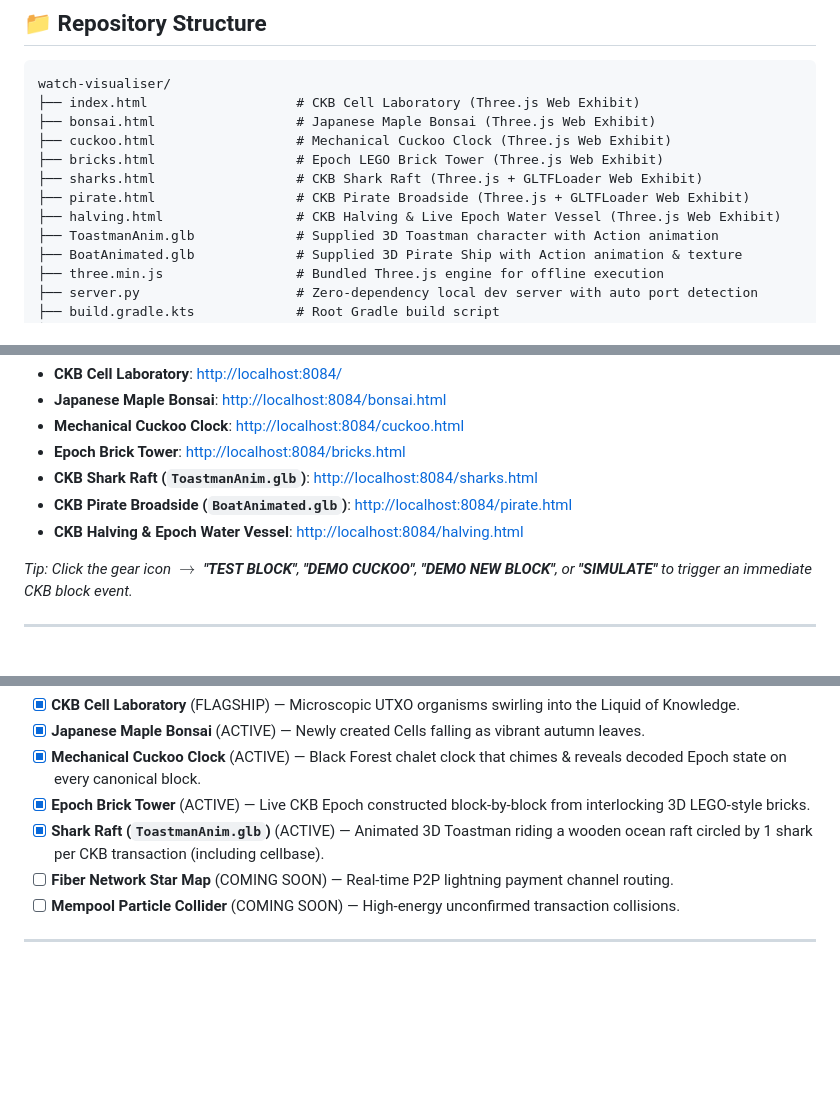
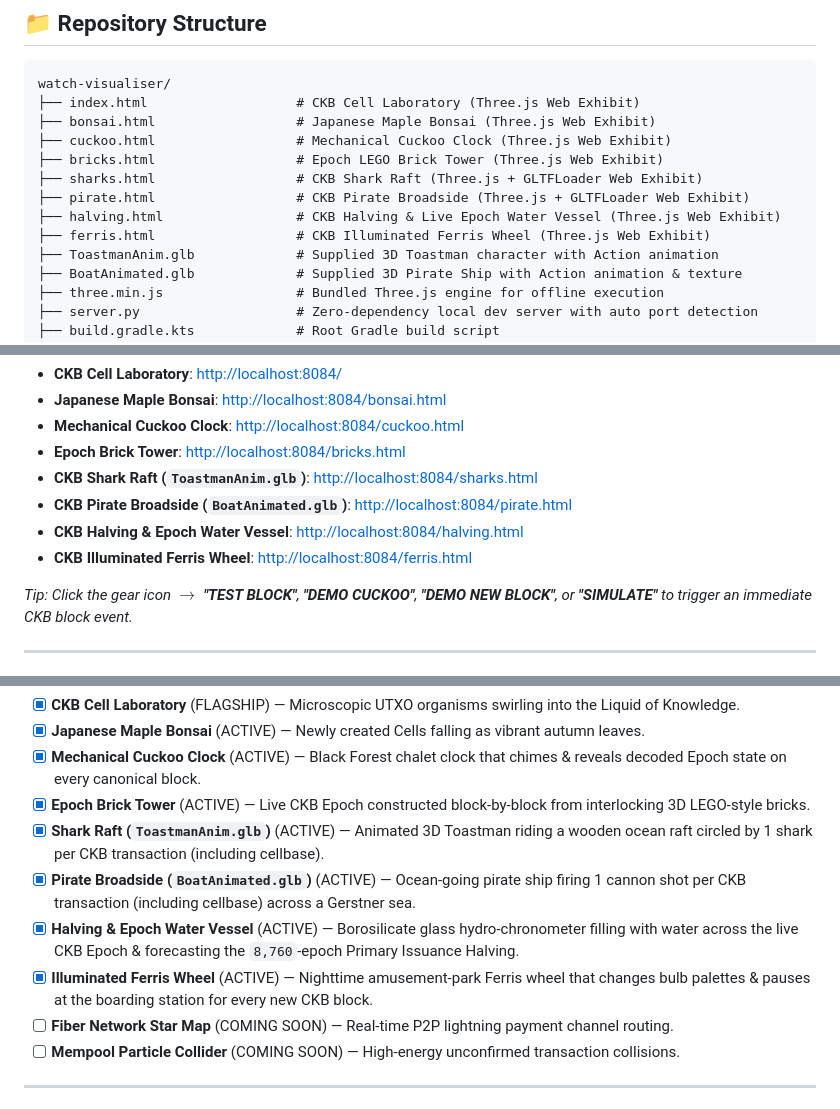
Before and after one commit to toastmanAu/ckb-watch-visualiser, a Markdown page: README.md, 3 parts joined by grey strips. Rendered like a GitHub page; blank space fills up the shorter version.

```diff
--- a/README.md
+++ b/README.md
@@ -130,6 +137,7 @@ watch-visualiser/
 ├── sharks.html                  # CKB Shark Raft (Three.js + GLTFLoader Web Exhibit)
 ├── pirate.html                  # CKB Pirate Broadside (Three.js + GLTFLoader Web Exhibit)
 ├── halving.html                 # CKB Halving & Live Epoch Water Vessel (Three.js Web Exhibit)
+├── ferris.html                  # CKB Illuminated Ferris Wheel (Three.js Web Exhibit)
 ├── ToastmanAnim.glb             # Supplied 3D Toastman character with Action animation
 ├── BoatAnimated.glb             # Supplied 3D Pirate Ship with Action animation & texture
 ├── three.min.js                 # Bundled Three.js engine for offline execution
@@ -191,6 +201,7 @@ Open in any browser:
 - **CKB Shark Raft (`ToastmanAnim.glb`)**: [http://localhost:8084/sharks.html](http://localhost:8084/sharks.html)
 - **CKB Pirate Broadside (`BoatAnimated.glb`)**: [http://localhost:8084/pirate.html](http://localhost:8084/pirate.html)
 - **CKB Halving & Epoch Water Vessel**: [http://localhost:8084/halving.html](http://localhost:8084/halving.html)
+- **CKB Illuminated Ferris Wheel**: [http://localhost:8084/ferris.html](http://localhost:8084/ferris.html)
 
 *Tip: Click the gear icon $\rightarrow$ **"TEST BLOCK"**, **"DEMO CUCKOO"**, **"DEMO NEW BLOCK"**, or **"SIMULATE"** to trigger an immediate CKB block event.*
 
@@ -240,6 +251,9 @@ The [`VisualiserRegistry.kt`](app/src/main/java/network/nervos/watchvisualiser/d
 - [x] **Mechanical Cuckoo Clock** (ACTIVE) — Black Forest chalet clock that chimes & reveals decoded Epoch state on every canonical block.
 - [x] **Epoch Brick Tower** (ACTIVE) — Live CKB Epoch constructed block-by-block from interlocking 3D LEGO-style bricks.
 - [x] **Shark Raft (`ToastmanAnim.glb`)** (ACTIVE) — Animated 3D Toastman riding a wooden ocean raft circled by 1 shark per CKB transaction (including cellbase).
+- [x] **Pirate Broadside (`BoatAnimated.glb`)** (ACTIVE) — Ocean-going pirate ship firing 1 cannon shot per CKB transaction (including cellbase) across a Gerstner sea.
+- [x] **Halving & Epoch Water Vessel** (ACTIVE) — Borosilicate glass hydro-chronometer filling with water across the live CKB Epoch & forecasting the `8,760`-epoch Primary Issuance Halving.
+- [x] **Illuminated Ferris Wheel** (ACTIVE) — Nighttime amusement-park Ferris wheel that changes bulb palettes & pauses at the boarding station for every new CKB block.
 - [ ] **Fiber Network Star Map** (COMING SOON) — Real-time P2P lightning payment channel routing.
 - [ ] **Mempool Particle Collider** (COMING SOON) — High-energy unconfirmed transaction collisions.
 
```
Also changed, not shown: other parts of README.md (+14 -5 lines), screenshots/watch_ferris_inspector.png (added), screenshots/watch_ferris_overview.png (added), screenshots/watch_ferris_station.png (added), 6 other files.
